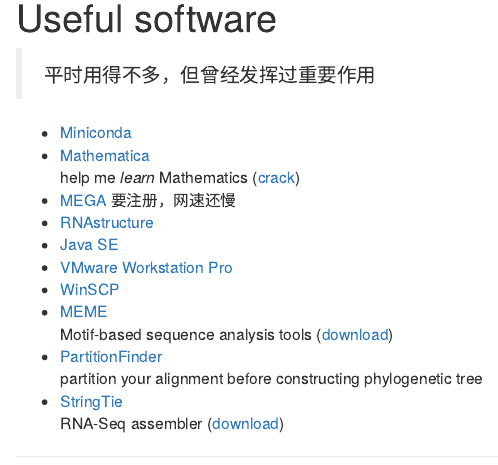
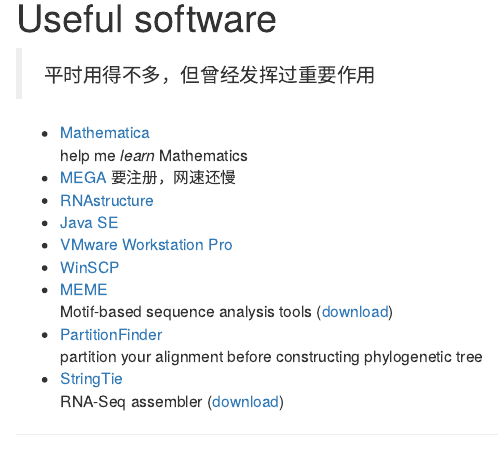
Before and after one commit to dongzhuoer/homesite, an R Markdown document (content/post/book/software-and-url.Rmd): the page in a window 1100 px wide, from 290 px down. Rendered offline with R 4.5, knitr and Pandoc, with nearby package versions; drawn as R Markdown's standard HTML page in place of the format the file asks for.

Commit message:
revise software

```diff
--- a/content/post/book/software-and-url.Rmd
+++ b/content/post/book/software-and-url.Rmd
@@ -22,9 +22,8 @@
 
 > 平时用得不多，但曾经发挥过重要作用
 
-- [Miniconda](https://conda.io/miniconda.html)
 - [Mathematica](https://tiebamma.github.io/InstallTutorial/)
-  help me _learn_ Mathematics ([crack](https://github.com/hexinal/mathematica-keygen))
+  help me _learn_ Mathematics
 - [MEGA](https://www.megasoftware.net/home) 要注册，网速还慢
 - [RNAstructure](http://rna.urmc.rochester.edu/RNAstructureDownload.html)
 - [Java SE](https://www.oracle.com/technetwork/java/javase/downloads/index.html)
```
